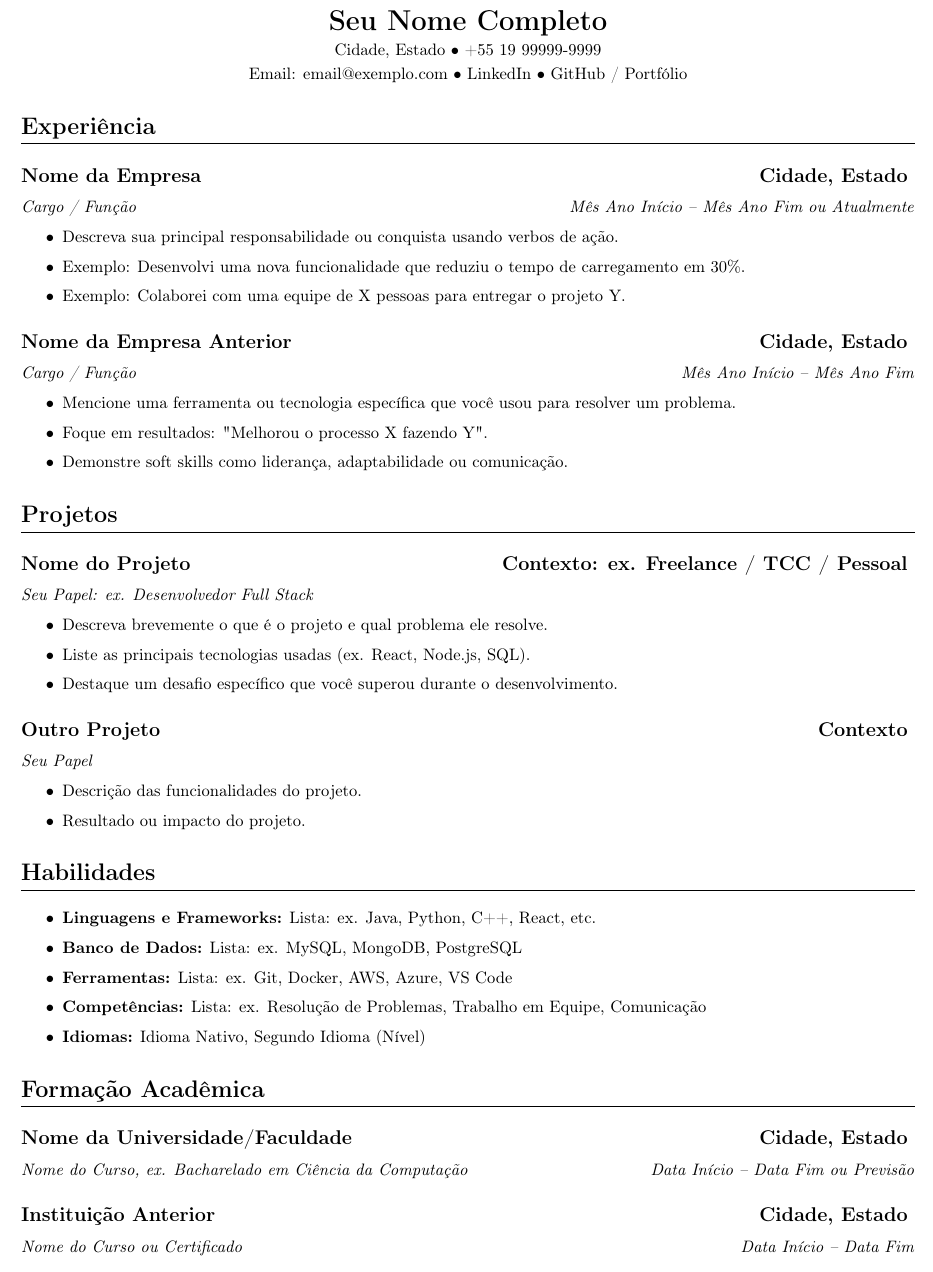
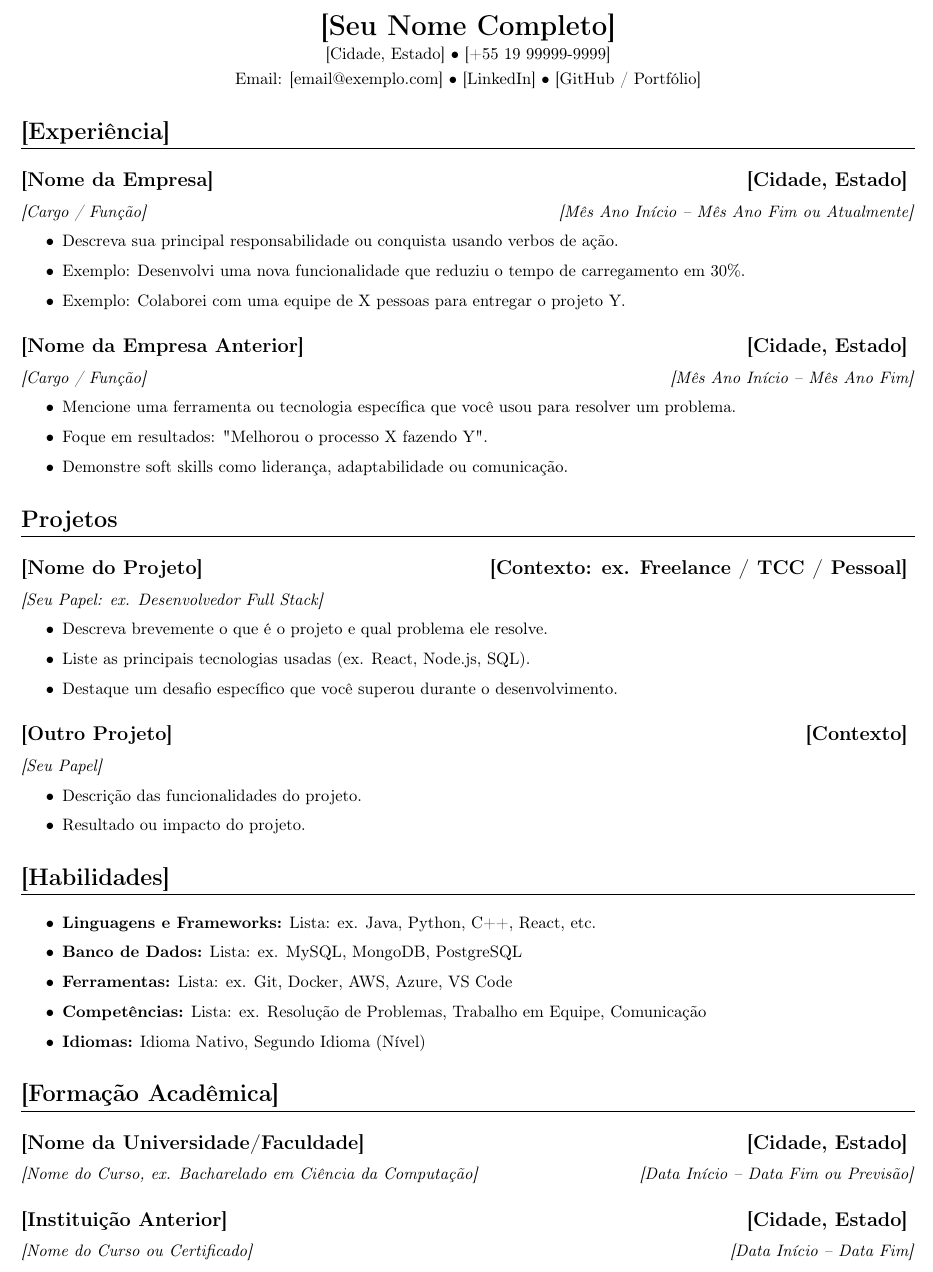
Before and after one commit to Fe-ctrl/Latex-Resume, a LaTeX CV (src/cv_portuguese.tex): part of the page, cut at the place of the change. Compiled offline with pdfLaTeX.

Commit message:
Update CV template with placeholders for user data

```diff
--- a/src/cv_portuguese.tex
+++ b/src/cv_portuguese.tex
@@ -45,30 +45,30 @@
 
 % --- CABEÇALHO ---
 \begin{center}
-    {\LARGE \textbf{Seu Nome Completo}}
+    {\LARGE \textbf{[Seu Nome Completo]}}
     \\ [0.1cm]
-    Cidade, Estado
+    [Cidade, Estado]
     {\textbullet}
-    +55 19 99999-9999
+    [+55 19 99999-9999]
     \\ [0.1cm]
-    Email: \href{mailto:email@exemplo.com}{email@exemplo.com}
+    Email: \href{mailto:email@exemplo.com}{[email@exemplo.com]}
     {\textbullet}
-    \href{https://www.linkedin.com/in/seuproflie/}{LinkedIn}
+    \href{https://www.linkedin.com/in/seuproflie/}{[LinkedIn]}
     {\textbullet}
-    \href{https://github.com/seuusuario}{GitHub / Portfólio}
+    \href{https://github.com/seuusuario}{[GitHub / Portfólio]}
 \end{center}
 
 % --- SEÇÕES ---
 
-\section{Experiência}
+\section{[Experiência]}
     % Liste a experiência em ordem cronológica inversa (mais recente primeiro)
 
     \subsection*{\texorpdfstring{
-            \textbf{Nome da Empresa} \hfill Cidade, Estado
+            \textbf{[Nome da Empresa]} \hfill [Cidade, Estado]
         }{
-            Nome da Empresa -- Local
+            [Nome da Empresa -- Local]
         }}
-    \textit{Cargo / Função \hfill Mês Ano Início -- Mês Ano Fim ou Atualmente}
+    \textit{[Cargo / Função] \hfill [Mês Ano Início -- Mês Ano Fim ou Atualmente]}
         \begin{itemize}
             \item Descreva sua principal responsabilidade ou conquista usando verbos de ação.
             \item Exemplo: Desenvolvi uma nova funcionalidade que reduziu o tempo de carregamento em 30\%.
@@ -76,11 +76,11 @@
         \end{itemize}
 
     \subsection*{\texorpdfstring{
-            \textbf{Nome da Empresa Anterior} \hfill Cidade, Estado
+            \textbf{[Nome da Empresa Anterior]} \hfill [Cidade, Estado]
         }{
-            Empresa Anterior -- Local
+            [Empresa Anterior -- Local]
         }}
-    \textit{Cargo / Função \hfill Mês Ano Início -- Mês Ano Fim}
+    \textit{[Cargo / Função] \hfill [Mês Ano Início -- Mês Ano Fim]}
         \begin{itemize}
             \item Mencione uma ferramenta ou tecnologia específica que você usou para resolver um problema.
             \item Foque em resultados: "Melhorou o processo X fazendo Y".
@@ -93,11 +93,11 @@
     % Projetos acadêmicos, freelance ou pessoais
 
     \subsection*{\texorpdfstring{
-            \textbf{Nome do Projeto} \hfill Contexto: ex. Freelance / TCC / Pessoal
+            \textbf{[Nome do Projeto]} \hfill [Contexto: ex. Freelance / TCC / Pessoal]
         }{
-            Nome do Projeto
+            [Nome do Projeto]
         }}
-    \textit{Seu Papel: ex. Desenvolvedor Full Stack}
+    \textit{[Seu Papel: ex. Desenvolvedor Full Stack]}
         \begin{itemize}
             \item Descreva brevemente o que é o projeto e qual problema ele resolve.
             \item Liste as principais tecnologias usadas (ex. React, Node.js, SQL).
@@ -117,7 +117,7 @@
 
 % ------
 
-\section{Habilidades}
+\section{[Habilidades]}
     \begin{itemize}
         \item \textbf{Linguagens e Frameworks:} Lista: ex. Java, Python, C++, React, etc.
         \item \textbf{Banco de Dados:} Lista: ex. MySQL, MongoDB, PostgreSQL
@@ -128,20 +128,20 @@
 
 % ------
 
-\section{Formação Acadêmica}
+\section{[Formação Acadêmica]}
     % Use este formato para cada graduação - mais recente primeiro
     \subsection*{\texorpdfstring{
-            \textbf{Nome da Universidade/Faculdade} \hfill Cidade, Estado
+            \textbf{[Nome da Universidade/Faculdade]} \hfill [Cidade, Estado]
         }{
-            Universidade -- Local
+            [Universidade -- Local]
         }}
-    \textit{Nome do Curso, ex. Bacharelado em Ciência da Computação \hfill Data Início -- Data Fim ou Previsão}
+    \textit{[Nome do Curso, ex. Bacharelado em Ciência da Computação] \hfill [Data Início -- Data Fim ou Previsão]}
 
     \subsection*{\texorpdfstring{
-            \textbf{Instituição Anterior} \hfill Cidade, Estado
+            \textbf{[Instituição Anterior]} \hfill [Cidade, Estado]
         }{
-            Instituição Anterior -- Local
+            [Instituição Anterior -- Local]
         }}
-    \textit{Nome do Curso ou Certificado \hfill Data Início -- Data Fim}
+    \textit{[Nome do Curso ou Certificado] \hfill [Data Início -- Data Fim]}
 
 \end{document}
```
Also changed, not shown: src/cv_portuguese.tex (8 more changed lines).
